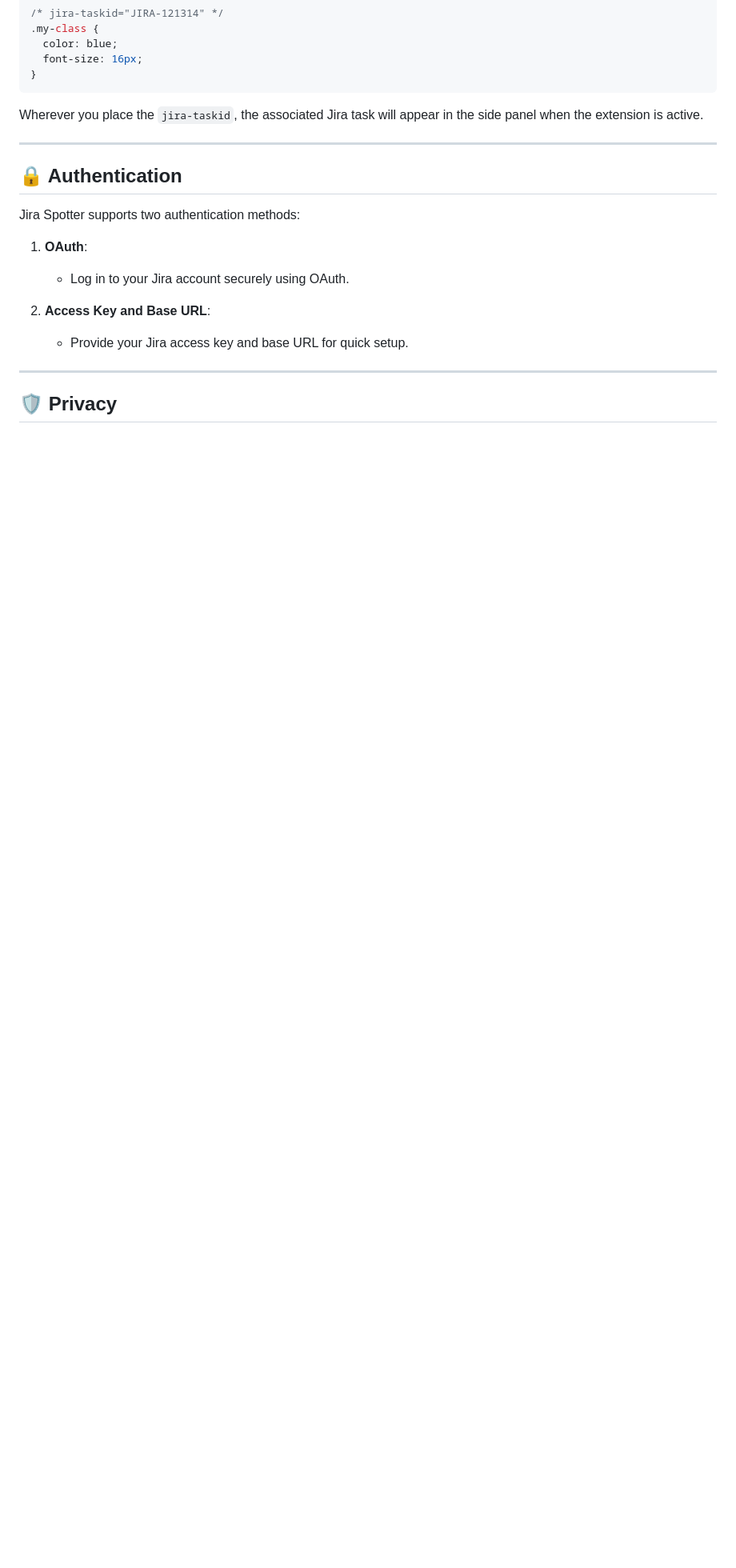
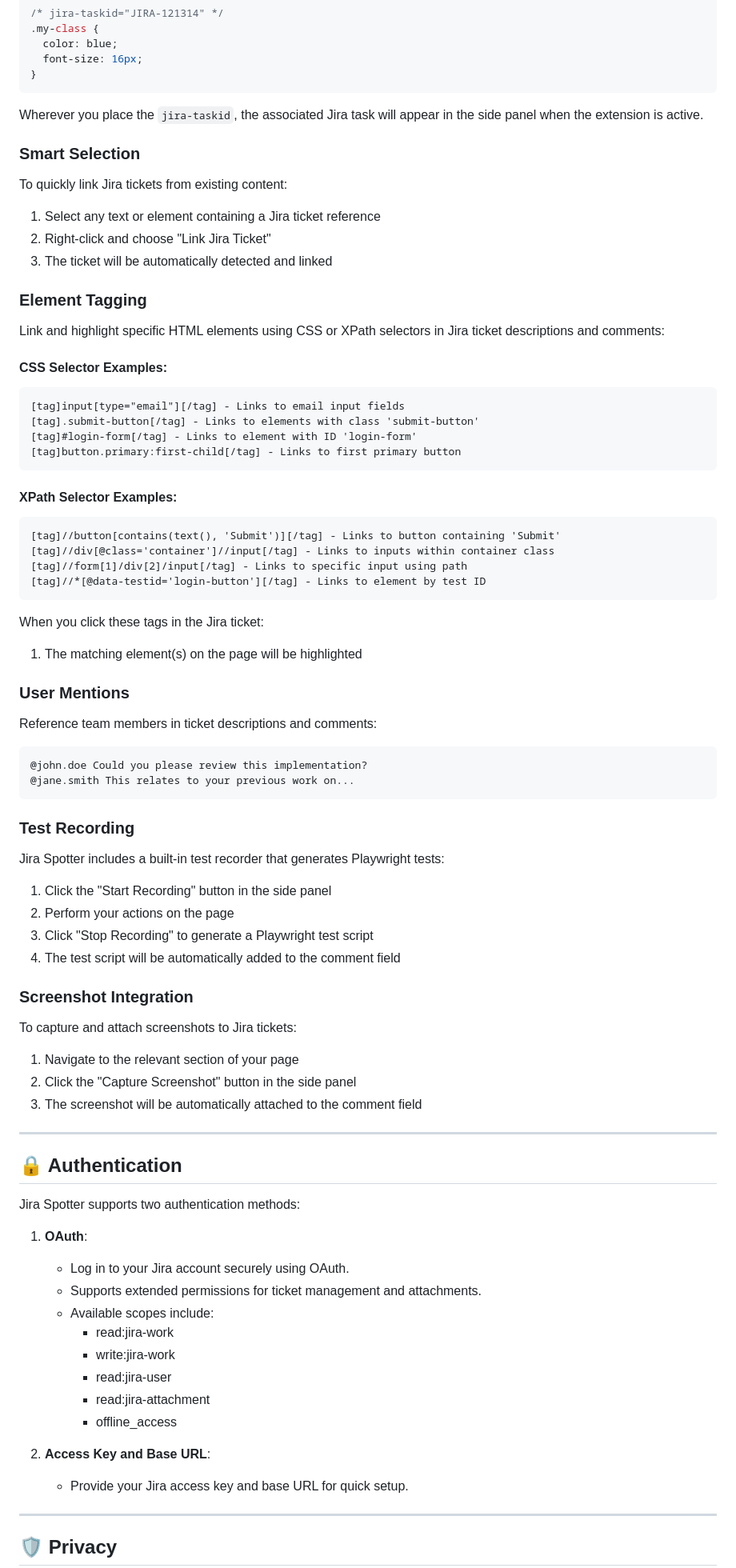
Before and after one commit to moderniselife/JiraSpotter, a Markdown page: README.md, the part around the change printed below. Shown: that part at 80% size. Rendered like a GitHub page; blank space fills up the shorter version.

Commit message:
Update Readd Me

````diff
--- a/README.md
+++ b/README.md
@@ -70,6 +77,66 @@ Use `jira-taskid` within CSS comments to link styles to Jira tickets:
 
 Wherever you place the `jira-taskid`, the associated Jira task will appear in the side panel when the extension is active.
 
+### Smart Selection
+
+To quickly link Jira tickets from existing content:
+
+1. Select any text or element containing a Jira ticket reference
+2. Right-click and choose "Link Jira Ticket"
+3. The ticket will be automatically detected and linked
+
+### Element Tagging
+
+Link and highlight specific HTML elements using CSS or XPath selectors in Jira ticket descriptions and comments:
+
+#### CSS Selector Examples:
+
+```
+[tag]input[type="email"][/tag] - Links to email input fields
+[tag].submit-button[/tag] - Links to elements with class 'submit-button'
+[tag]#login-form[/tag] - Links to element with ID 'login-form'
+[tag]button.primary:first-child[/tag] - Links to first primary button
+```
+
+#### XPath Selector Examples:
+
+```
+[tag]//button[contains(text(), 'Submit')][/tag] - Links to button containing 'Submit'
+[tag]//div[@class='container']//input[/tag] - Links to inputs within container class
+[tag]//form[1]/div[2]/input[/tag] - Links to specific input using path
+[tag]//*[@data-testid='login-button'][/tag] - Links to element by test ID
+```
+
+When you click these tags in the Jira ticket:
+
+1. The matching element(s) on the page will be highlighted
+
+### User Mentions
+
+Reference team members in ticket descriptions and comments:
+
+```
+@john.doe Could you please review this implementation?
+@jane.smith This relates to your previous work on...
+```
+
+### Test Recording
+
+Jira Spotter includes a built-in test recorder that generates Playwright tests:
+
+1. Click the "Start Recording" button in the side panel
+2. Perform your actions on the page
+3. Click "Stop Recording" to generate a Playwright test script
+4. The test script will be automatically added to the comment field
+
+### Screenshot Integration
+
+To capture and attach screenshots to Jira tickets:
+
+1. Navigate to the relevant section of your page
+2. Click the "Capture Screenshot" button in the side panel
+3. The screenshot will be automatically attached to the comment field
+
 ---
 
 ## 🔒 Authentication
@@ -79,6 +146,13 @@ Jira Spotter supports two authentication methods:
 1. **OAuth**:
 
    - Log in to your Jira account securely using OAuth.
+   - Supports extended permissions for ticket management and attachments.
+   - Available scopes include:
+     - read:jira-work
+     - write:jira-work
+     - read:jira-user
+     - read:jira-attachment
+     - offline_access
 
 2. **Access Key and Base URL**:
 
````
Also changed, not shown: other parts of README.md (+36 -0 lines).
